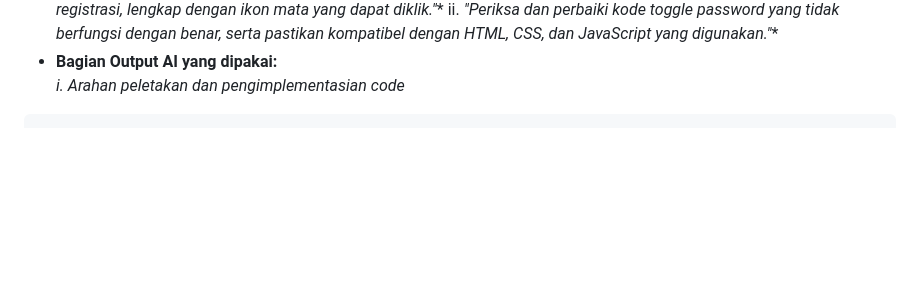
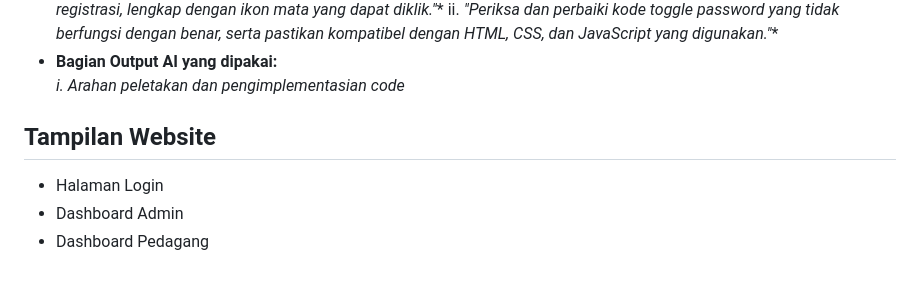
Before and after one commit to FatriyaAnnastha/Project_Pemweb, a Markdown page: README.md, the part around the change. Drawn GitHub-style; blank space fills up the shorter version.

````diff
--- a/README.md
+++ b/README.md
@@ -258,4 +258,8 @@ i. *"Bantu membuat fitur toggle show/hide password menggunakan JavaScript pada f
 ii. *"Periksa dan perbaiki kode toggle password yang tidak berfungsi dengan benar, serta pastikan kompatibel dengan HTML, CSS, dan JavaScript yang digunakan."**
 - **Bagian Output AI yang dipakai:**
   *i. Arahan peletakan dan pengimplementasian code*
-```
+
+## Tampilan Website
+- Halaman Login
+- Dashboard Admin
+- Dashboard Pedagang
````
